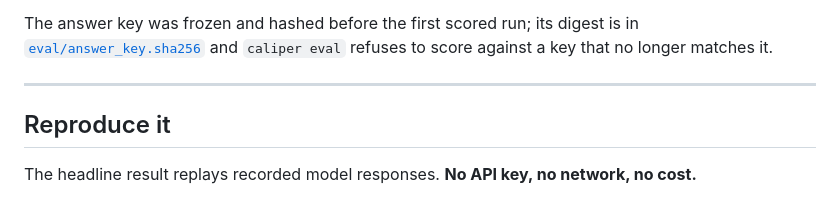
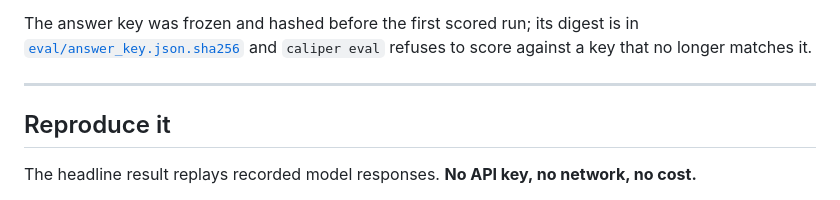
Before and after one commit to RaYYeR220/caliper, a Markdown page: README.md, the part around the change. GitHub-like rendering.

```diff
--- a/README.md
+++ b/README.md
@@ -124,7 +124,7 @@ on everything. The **false-abstention rate** and an explicit always-abstain base
 table so that trade is visible rather than implied.
 
 The answer key was frozen and hashed before the first scored run; its digest is in
-[`eval/answer_key.sha256`](eval/) and `caliper eval` refuses to score against a key that no longer
+[`eval/answer_key.json.sha256`](eval/) and `caliper eval` refuses to score against a key that no longer
 matches it.
 
 ---
```
Also changed, not shown: JUDGES.md (+1 -1 lines).
